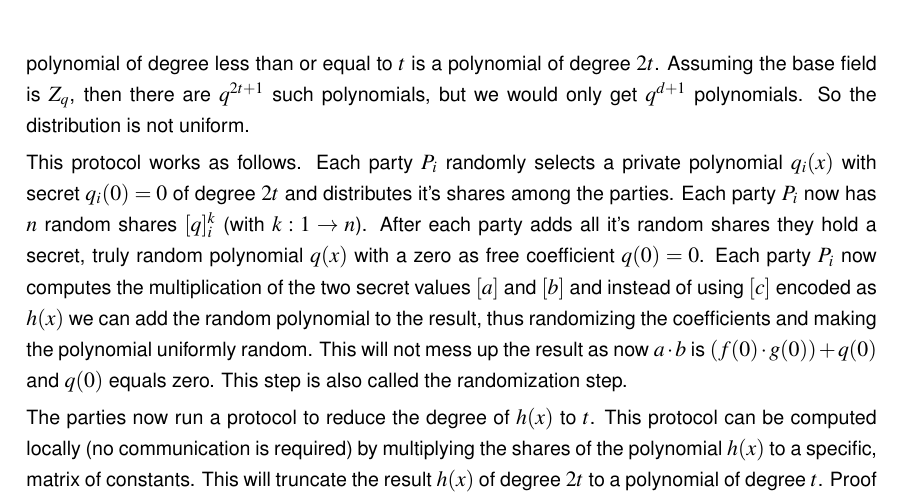
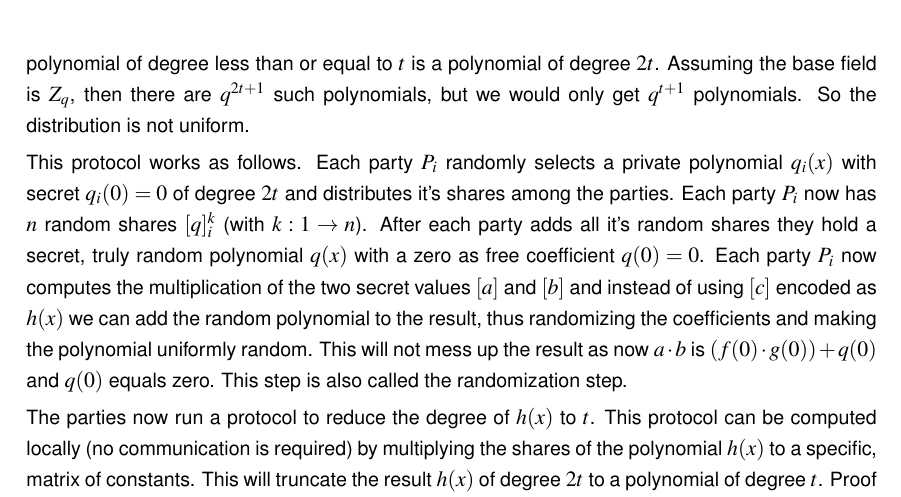
Before and after one commit to Fluxmux/master-thesis, a LaTeX thesis (thesis.tex, which reads hfdst2.tex): part of page 24 of 35, cut so that both start at the same text. Compiled offline with pdfLaTeX.

Commit message:
fix typo

```diff
--- a/hfdst2.tex
+++ b/hfdst2.tex
@@ -170,7 +170,7 @@ The polynomial $h(x)$ as a result of the multiplication of polynomials $f(x)$ an
 
 In other words $f(x)$ and $g(x)$ are uniformly random polynomials of degree $t$, but $h(x)$ as a multiplication of two random polynomials is not irreducible, therefore $h(x)$ is not uniformly random. A uniformly random polynomial is a polynomial with coefficients that are randomly sampled according to the uniform distribution, i.e. the coefficients are randomly sampled from a set where drawing each element is equally probable. To make sure the resulting polynomial stays of degree $t$ and is uniformly random, the parties run a protocol to generate a random polynomial of degree $2t$.
 
-The result of a multiplication of a uniformly random polynomials of degree $t$ with a uniformly random polynomial of degree less than or equal to $t$ is a polynomial of degree $2t$. Assuming the base field is $Z_q$, then there are $q^{2t+1}$ such polynomials, but we would only get $q^{d+1}$ polynomials. So the distribution is not uniform.
+The result of a multiplication of a uniformly random polynomials of degree $t$ with a uniformly random polynomial of degree less than or equal to $t$ is a polynomial of degree $2t$. Assuming the base field is $Z_q$, then there are $q^{2t+1}$ such polynomials, but we would only get $q^{t+1}$ polynomials. So the distribution is not uniform.
 
 This protocol works as follows. Each party $P_i$ randomly selects a private polynomial $q_i(x)$ with secret $q_i(0) = 0$ of degree $2t$ and distributes it's shares among the parties. Each party $P_i$ now has $n$ random shares $[q]_i^k$ (with $k: 1 \rightarrow n$). After each party adds all it's random shares they hold a secret, truly random polynomial $q(x)$ with a zero as free coefficient $q(0) = 0$.
 Each party $P_i$ now computes the multiplication of the two secret values $[a]$ and $[b]$ and instead of using $[c]$ encoded as $h(x)$ we can add the random polynomial to the result, thus randomizing the coefficients and making the polynomial uniformly random. This will not mess up the result as now $a \cdot b$  is $(f(0) \cdot g(0)) + q(0)$ and $q(0)$ equals zero. This step is also called the randomization step.
```
